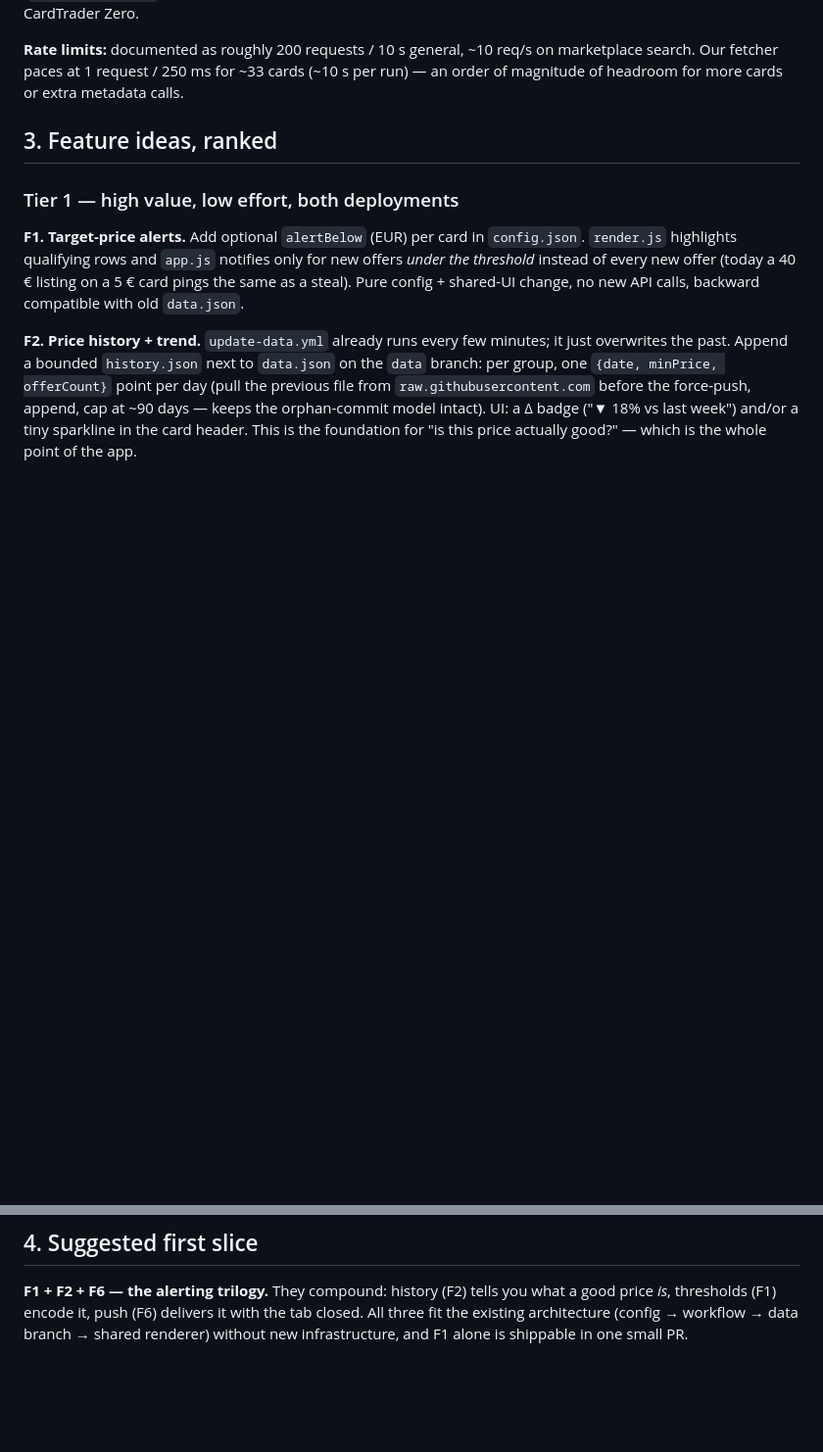
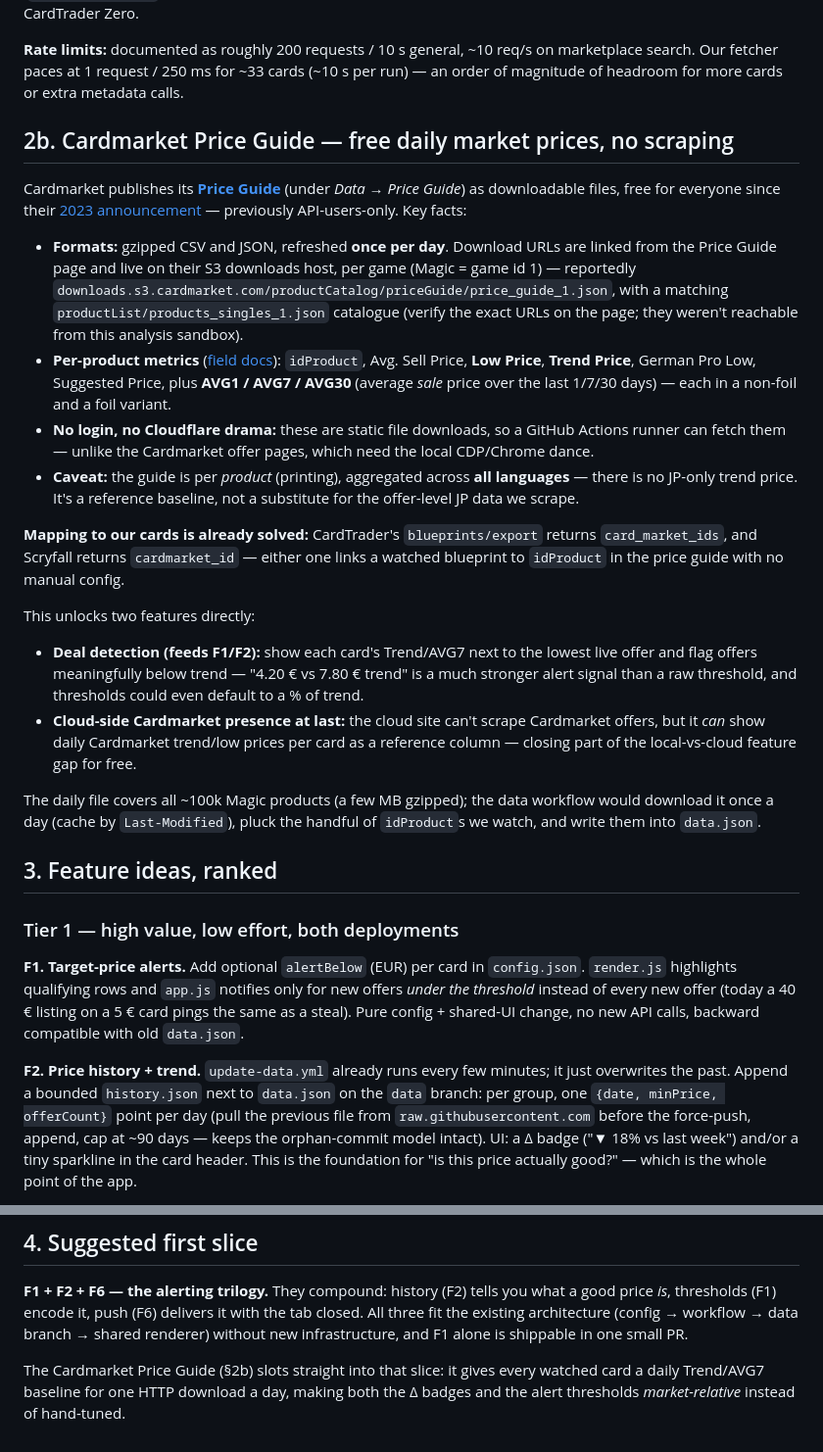
Before and after one commit to PaludaNCode/MTG-Pricerunner, a Markdown page: docs/feature-analysis.md, 2 parts joined by grey strips. Shown at 98% size. Drawn GitHub-style; blank space fills up the shorter version.

Commit message:
Add Cardmarket Price Guide section to the feature analysis
Documents the free daily price-guide downloads (trend/low/avg1-7-30,
foil variants), the idProduct mapping via CardTrader blueprint or
Scryfall ids, and the deal-detection / cloud-reference-price features
it unlocks.

Co-Authored-By: Claude Fable 5 <noreply@anthropic.com>
Claude-Session: https://claude.ai/code/session_01YQs9awrSEp2irqZKLwT2Tu

```diff
--- a/docs/feature-analysis.md
+++ b/docs/feature-analysis.md
@@ -48,6 +48,48 @@ programmatic purchase including CardTrader Zero.
 marketplace search. Our fetcher paces at 1 request / 250 ms for ~33 cards (~10 s
 per run) — an order of magnitude of headroom for more cards or extra
 metadata calls.
+
+## 2b. Cardmarket Price Guide — free daily market prices, no scraping
+
+Cardmarket publishes its **[Price Guide](https://www.cardmarket.com/en/Magic/Data/Price-Guide)**
+(under *Data → Price Guide*) as downloadable files, free for everyone since their
+[2023 announcement](https://news.cardmarket.com/en/Magic/were-making-the-price-guide-and-product-catalogue-available-for-download)
+— previously API-users-only. Key facts:
+
+- **Formats:** gzipped CSV and JSON, refreshed **once per day**. Download URLs are
+  linked from the Price Guide page and live on their S3 downloads host, per game
+  (Magic = game id 1) — reportedly
+  `downloads.s3.cardmarket.com/productCatalog/priceGuide/price_guide_1.json`, with a
+  matching `productList/products_singles_1.json` catalogue (verify the exact URLs on
+  the page; they weren't reachable from this analysis sandbox).
+- **Per-product metrics** ([field docs](https://api.cardmarket.com/ws/documentation/API_2.0:PriceGuide)):
+  `idProduct`, Avg. Sell Price, **Low Price**, **Trend Price**, German Pro Low,
+  Suggested Price, plus **AVG1 / AVG7 / AVG30** (average *sale* price over the last
+  1/7/30 days) — each in a non-foil and a foil variant.
+- **No login, no Cloudflare drama:** these are static file downloads, so a GitHub
+  Actions runner can fetch them — unlike the Cardmarket offer pages, which need the
+  local CDP/Chrome dance.
+- **Caveat:** the guide is per *product* (printing), aggregated across **all
+  languages** — there is no JP-only trend price. It's a reference baseline, not a
+  substitute for the offer-level JP data we scrape.
+
+**Mapping to our cards is already solved:** CardTrader's `blueprints/export`
+returns `card_market_ids`, and Scryfall returns `cardmarket_id` — either one links
+a watched blueprint to `idProduct` in the price guide with no manual config.
+
+This unlocks two features directly:
+
+- **Deal detection (feeds F1/F2):** show each card's Trend/AVG7 next to the lowest
+  live offer and flag offers meaningfully below trend — "4.20 € vs 7.80 € trend" is
+  a much stronger alert signal than a raw threshold, and thresholds could even
+  default to a % of trend.
+- **Cloud-side Cardmarket presence at last:** the cloud site can't scrape
+  Cardmarket offers, but it *can* show daily Cardmarket trend/low prices per card
+  as a reference column — closing part of the local-vs-cloud feature gap for free.
+
+The daily file covers all ~100k Magic products (a few MB gzipped); the data
+workflow would download it once a day (cache by `Last-Modified`), pluck the
+handful of `idProduct`s we watch, and write them into `data.json`.
 
 ## 3. Feature ideas, ranked
 
@@ -136,3 +178,7 @@ what a good price *is*, thresholds (F1) encode it, push (F6) delivers it with th
 tab closed. All three fit the existing architecture (config → workflow → data
 branch → shared renderer) without new infrastructure, and F1 alone is shippable
 in one small PR.
+
+The Cardmarket Price Guide (§2b) slots straight into that slice: it gives every
+watched card a daily Trend/AVG7 baseline for one HTTP download a day, making both
+the Δ badges and the alert thresholds *market-relative* instead of hand-tuned.
```
